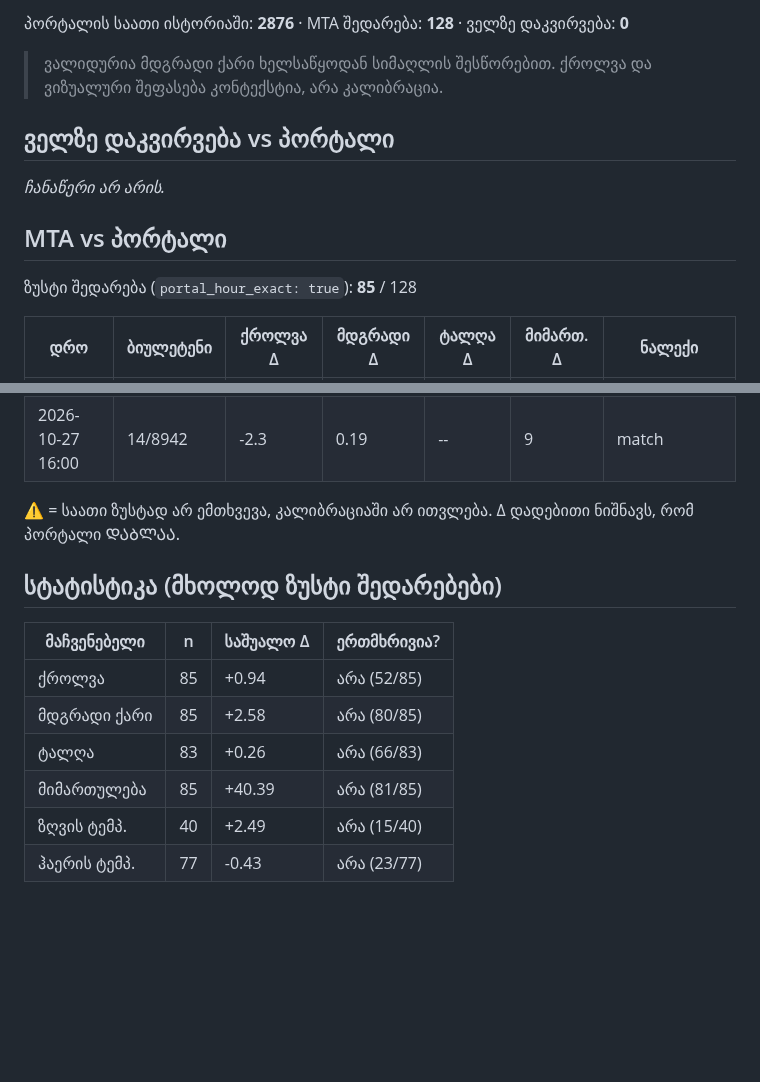
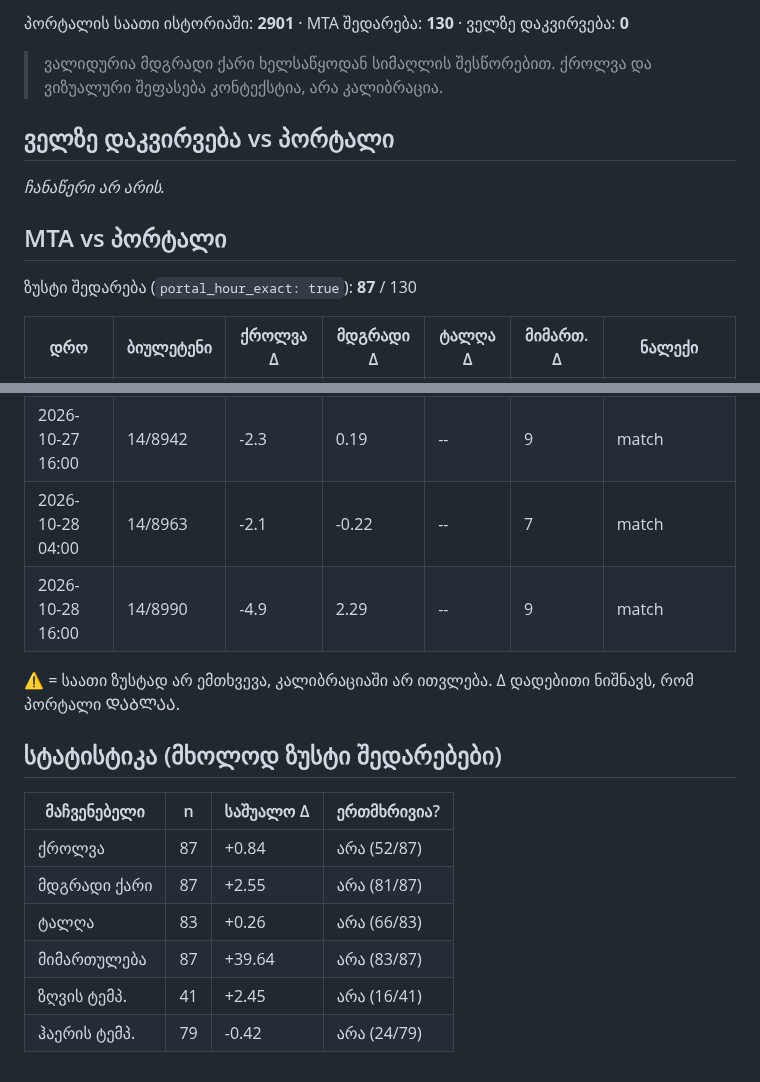
Before and after one commit to Georgeparker-GP/poti-forecast-portal, a Markdown page: comparison.md, 2 parts joined by grey strips. GitHub-like rendering; blank space fills up the shorter version.

Commit message:
შედარების ანგარიში (2026-10-29)

```diff
--- a/comparison.md
+++ b/comparison.md
@@ -4,5 +4,5 @@
 
-პორტალის საათი ისტორიაში: **2876** · MTA შედარება: **128** · ველზე დაკვირვება: **0**
+პორტალის საათი ისტორიაში: **2901** · MTA შედარება: **130** · ველზე დაკვირვება: **0**
 
 > ვალიდურია მდგრადი ქარი ხელსაწყოდან სიმაღლის შესწორებით. ქროლვა და ვიზუალური შეფასება კონტექსტია, არა კალიბრაცია.
 
@@ -12,7 +12,7 @@ _ჩანაწერი არ არის._
 
 ## MTA vs პორტალი
 
-ზუსტი შედარება (`portal_hour_exact: true`): **85** / 128
+ზუსტი შედარება (`portal_hour_exact: true`): **87** / 130
 
 | დრო | ბიულეტენი | ქროლვა Δ | მდგრადი Δ | ტალღა Δ | მიმართ. Δ | ნალექი |
 |---|---|---|---|---|---|---|
@@ -144,6 +144,8 @@ _ჩანაწერი არ არის._
 | 2026-10-26 16:00 | 14/8911 | -1.1 | 2.59 | -0.13 | 4 | — |
 | 2026-10-27 04:00 | 14/8923 | -0.9 | 0.12 | -0.32 | 3 | match |
 | 2026-10-27 16:00 | 14/8942 | -2.3 | 0.19 | -- | 9 | match |
+| 2026-10-28 04:00 | 14/8963 | -2.1 | -0.22 | -- | 7 | match |
+| 2026-10-28 16:00 | 14/8990 | -4.9 | 2.29 | -- | 9 | match |
 
 ⚠ = საათი ზუსტად არ ემთხვევა, კალიბრაციაში არ ითვლება. Δ დადებითი ნიშნავს, რომ პორტალი ᲓᲐᲑᲚᲐᲐ.
 
@@ -151,9 +153,9 @@ _ჩანაწერი არ არის._
 
 | მაჩვენებელი | n | საშუალო Δ | ერთმხრივია? |
 |---|---|---|---|
-| ქროლვა | 85 | +0.94 | არა (52/85) |
-| მდგრადი ქარი | 85 | +2.58 | არა (80/85) |
+| ქროლვა | 87 | +0.84 | არა (52/87) |
+| მდგრადი ქარი | 87 | +2.55 | არა (81/87) |
 | ტალღა | 83 | +0.26 | არა (66/83) |
-| მიმართულება | 85 | +40.39 | არა (81/85) |
-| ზღვის ტემპ. | 40 | +2.49 | არა (15/40) |
-| ჰაერის ტემპ. | 77 | -0.43 | არა (23/77) |
+| მიმართულება | 87 | +39.64 | არა (83/87) |
+| ზღვის ტემპ. | 41 | +2.45 | არა (16/41) |
+| ჰაერის ტემპ. | 79 | -0.42 | არა (24/79) |
```
Also changed, not shown: other parts of comparison.md (+1 -1 lines).
